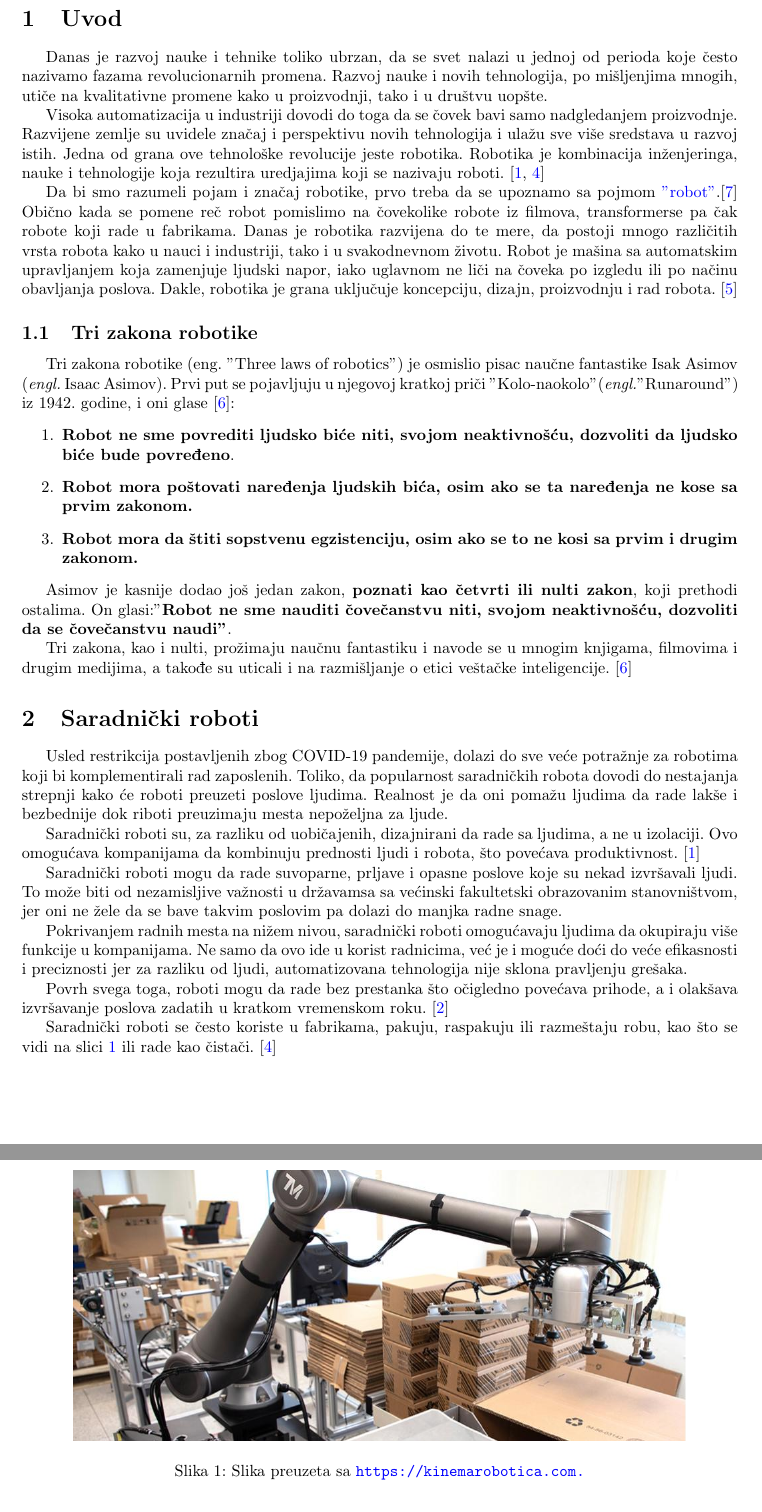
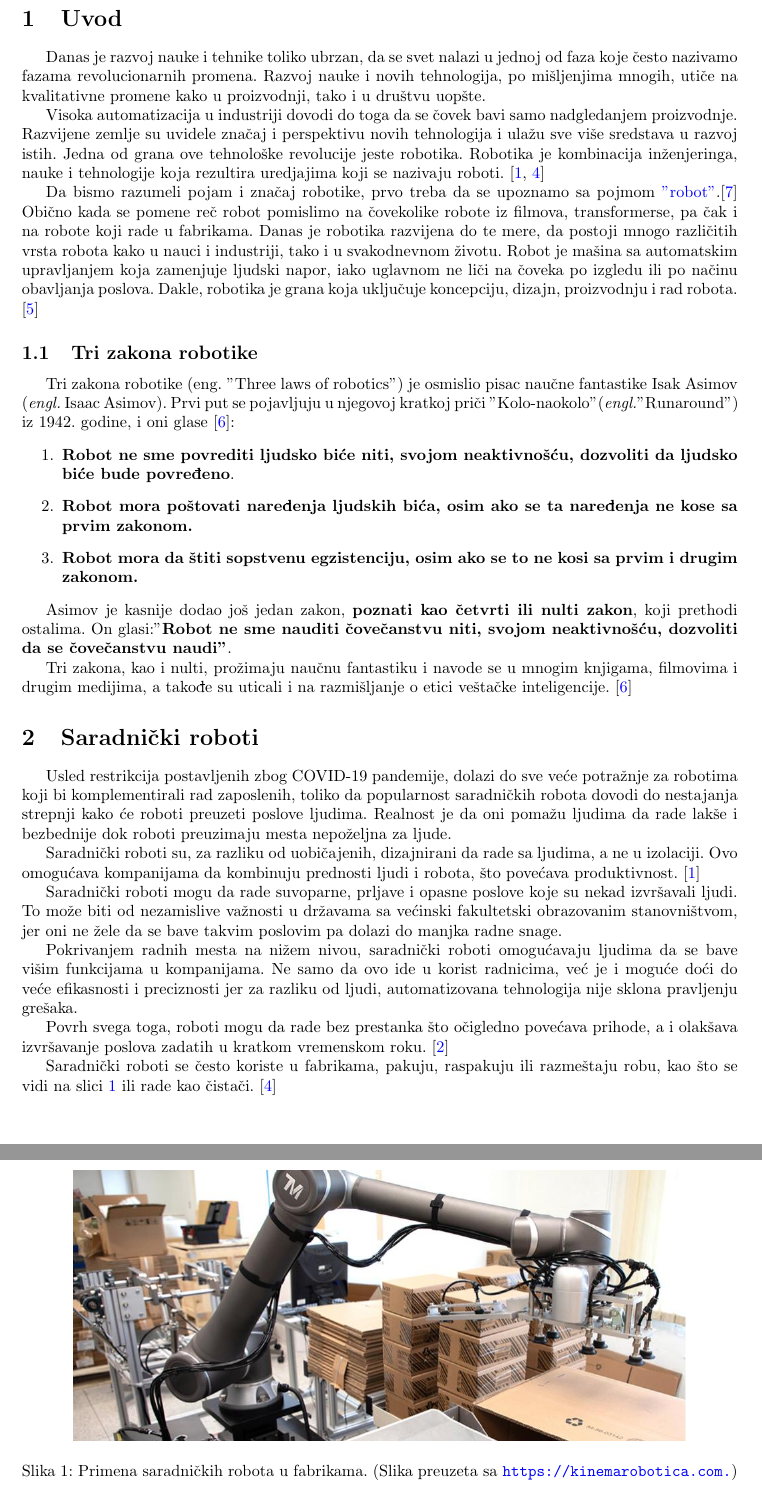
Before and after one commit to MarkoCvijetinovic/-31_TNP2022, a LaTeX paper (main.tex): two parts of pages 3 and 4 of 7, joined at a grey line, cut so that both start at the same text. Compiled offline with pdfLaTeX.

Commit message:
Update main.tex

```diff
--- a/main.tex
+++ b/main.tex
@@ -47,15 +47,15 @@
     \pagebreak
 	\section{Uvod}
 
-	Danas je razvoj nauke i tehnike toliko ubrzan, da se svet nalazi u jednoj od perioda koje često nazivamo fazama revolucionarnih promena. Razvoj nauke i novih tehnologija, po mišljenjima mnogih, utiče na kvalitativne promene kako u proizvodnji, tako i u društvu uopšte.
+	Danas je razvoj nauke i tehnike toliko ubrzan, da se svet nalazi u jednoj od faza koje često nazivamo fazama revolucionarnih promena. Razvoj nauke i novih tehnologija, po mišljenjima mnogih, utiče na kvalitativne promene kako u proizvodnji, tako i u društvu uopšte.
 
 	Visoka automatizacija u industriji dovodi do toga da se čovek bavi samo nadgledanjem proizvodnje.\\
 	Razvijene zemlje su uvidele značaj i perspektivu novih tehnologija i ulažu sve više sredstava u razvoj istih. Jedna od grana ove tehnološke revolucije jeste robotika. Robotika je kombinacija inženjeringa, nauke i tehnologije koja rezultira uredjajima koji se nazivaju roboti. \cite{robotics2022,robots2022}
 
 
 
-	Da bi smo razumeli pojam i značaj robotike, prvo treba da se upoznamo sa pojmom \href{https://www.sciencefriday.com/segments/the-origin-of-the-word-robot/}{"robot"}.\cite{word robot}
-	Obično kada se pomene reč robot pomislimo na čovekolike robote iz filmova, transformerse pa čak robote koji rade u fabrikama. Danas je robotika razvijena do te mere, da postoji mnogo različitih vrsta robota kako u nauci i industriji, tako i u svakodnevnom životu. Robot je mašina sa automatskim upravljanjem koja zamenjuje ljudski napor, iako uglavnom ne liči na čoveka po izgledu ili po načinu obavljanja poslova. Dakle, robotika je grana uključuje koncepciju, dizajn, proizvodnju i rad robota. \cite{robots in nowdays}
+	Da bismo razumeli pojam i značaj robotike, prvo treba da se upoznamo sa pojmom \href{https://www.sciencefriday.com/segments/the-origin-of-the-word-robot/}{"robot"}.\cite{word robot}
+	Obično kada se pomene reč robot pomislimo na čovekolike robote iz filmova, transformerse, pa čak i na robote koji rade u fabrikama. Danas je robotika razvijena do te mere, da postoji mnogo različitih vrsta robota kako u nauci i industriji, tako i u svakodnevnom životu. Robot je mašina sa automatskim upravljanjem koja zamenjuje ljudski napor, iako uglavnom ne liči na čoveka po izgledu ili po načinu obavljanja poslova. Dakle, robotika je grana koja uključuje koncepciju, dizajn, proizvodnju i rad robota. \cite{robots in nowdays}
 
 	\subsection{Tri zakona robotike}
 	Tri zakona robotike (eng. "Three laws of robotics") je osmislio pisac naučne fantastike Isak Asimov (\emph{engl.} Isaac Asimov). Prvi put se pojavljuju u njegovoj kratkoj priči "Kolo-naokolo" (\emph{engl.}"Runaround") iz 1942. godine, i oni glase \cite{three laws of robotics}:
@@ -73,13 +73,13 @@
 
 	\section{Saradnički roboti}
 
-	Usled restrikcija postavljenih zbog COVID-19 pandemije, dolazi do sve veće potražnje za robotima koji bi komplementirali rad zaposlenih. Toliko, da popularnost saradničkih robota dovodi do nestajanja strepnji kako će roboti preuzeti poslove ljudima. Realnost je da oni pomažu ljudima da rade lakše i bezbednije dok riboti preuzimaju mesta nepoželjna za ljude.
+	Usled restrikcija postavljenih zbog COVID-19 pandemije, dolazi do sve veće potražnje za robotima koji bi komplementirali rad zaposlenih, toliko da popularnost saradničkih robota dovodi do nestajanja strepnji kako će roboti preuzeti poslove ljudima. Realnost je da oni pomažu ljudima da rade lakše i bezbednije dok roboti preuzimaju mesta nepoželjna za ljude.
 
 	Saradnički roboti su, za razliku od uobičajenih, dizajnirani da rade sa ljudima, a ne u izolaciji. Ovo omogućava kompanijama da kombinuju prednosti ljudi i robota, što povećava produktivnost. \cite{robotics2022}
 
-	Saradnički roboti mogu da rade suvoparne, prljave i opasne poslove koje su nekad izvršavali ljudi. To može biti od nezamisljive važnosti u državamsa sa većinski fakultetski obrazovanim stanovništvom, jer oni ne žele da se bave takvim poslovim pa dolazi do manjka radne snage.
+	Saradnički roboti mogu da rade suvoparne, prljave i opasne poslove koje su nekad izvršavali ljudi. To može biti od nezamislive važnosti u državama sa većinski fakultetski obrazovanim stanovništvom, jer oni ne žele da se bave takvim poslovim pa dolazi do manjka radne snage.
 
-	Pokrivanjem radnih mesta na nižem nivou, saradnički roboti omogućavaju ljudima da okupiraju više funkcije u kompanijama. Ne samo da ovo ide u korist radnicima, već je i moguće doći do veće efikasnosti i preciznosti jer za razliku od ljudi, automatizovana tehnologija nije sklona pravljenju grešaka.
+	Pokrivanjem radnih mesta na nižem nivou, saradnički roboti omogućavaju ljudima da se bave višim funkcijama u kompanijama. Ne samo da ovo ide u korist radnicima, već je i moguće doći do veće efikasnosti i preciznosti jer za razliku od ljudi, automatizovana tehnologija nije sklona pravljenju grešaka.
 
 	Povrh svega toga, roboti mogu da rade bez prestanka što očigledno povećava prihode, a i olakšava izvršavanje poslova zadatih u kratkom vremenskom roku. \cite{cobots}
 
@@ -88,7 +88,7 @@
 	\begin{figure}
 		\centering
 		\includegraphics[scale=0.41]{Cobot.jpg}
-		\caption{Slika preuzeta sa \url{https://kinemarobotica.com.}}
+		\caption{Primena saradničkih robota u fabrikama. (Slika preuzeta sa \url{https://kinemarobotica.com.})}
 		\label{cobot}
 	\end{figure}
 
```
Also changed, not shown: main.tex (15 more changed lines).
